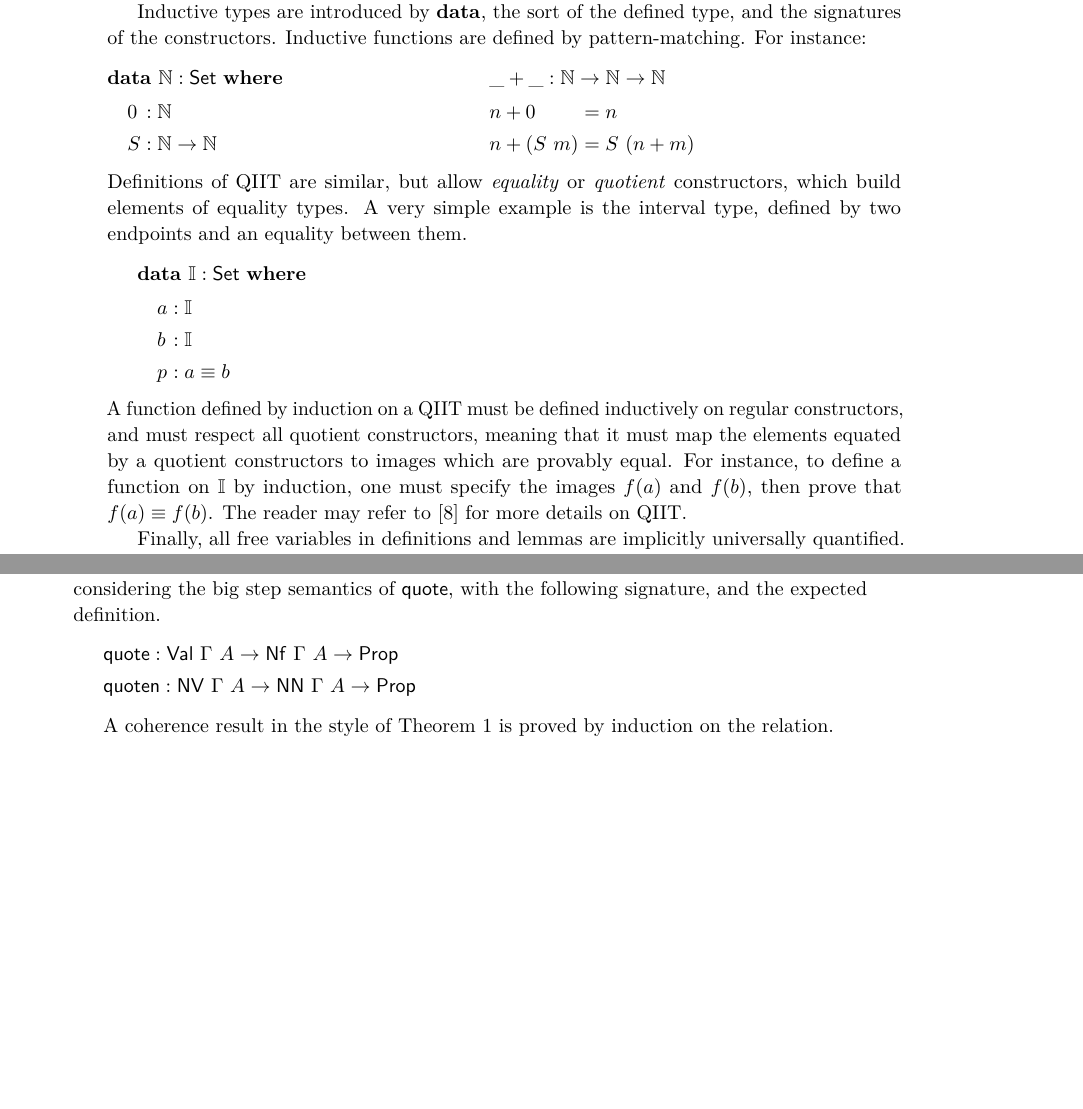
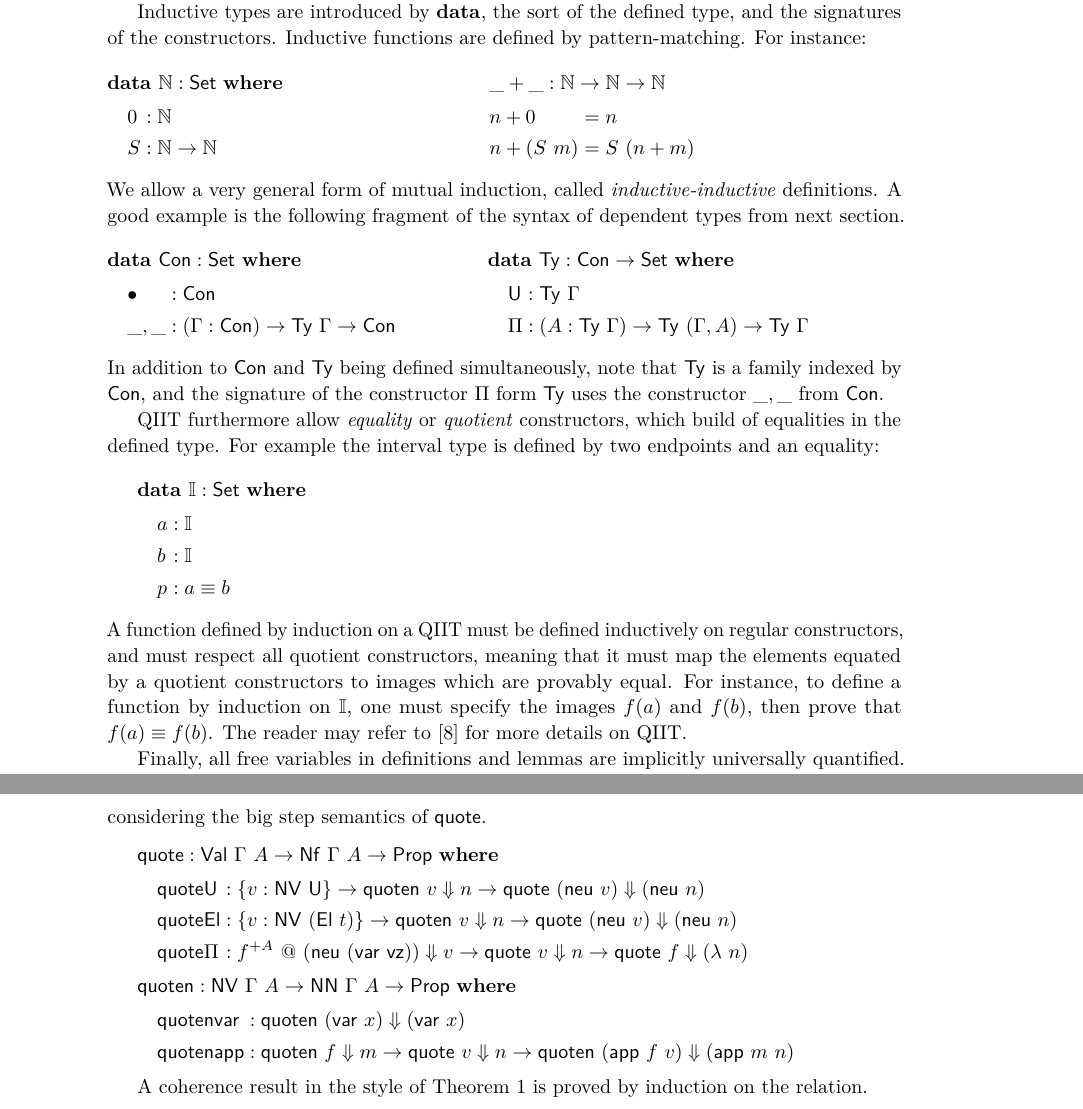
Before and after one commit to colingeniet/big-step-normalisation, a LaTeX paper (paper-TYPES/types.tex): two parts of pages 4 and 11 of 20 before the commit and two parts of pages 4 and 12 of 21 after it, joined at a grey line, cut so that both start at the same text, the shorter picture padded with empty space. Compiled offline with pdfLaTeX.

Commit message:
TYPES: Add a couple of definition/examples

```diff
--- a/paper-TYPES/types.tex
+++ b/paper-TYPES/types.tex
@@ -327,9 +327,27 @@ pattern-matching. For instance:
     & n + (S\ m) && = S\ (n + m)
   \end{alignedat}
 \end{flalign*}
-Definitions of QIIT are similar, but allow \emph{equality} or \emph{quotient}
-constructors, which build elements of equality types. A very simple example is the interval
-type, defined by two endpoints and an equality between them.
+We allow a very general form of mutual induction, called \emph{inductive-inductive} definitions.
+A good example is the following fragment of the syntax of dependent types from next section.
+\begin{flalign*}
+  & \data\ \Con : \Set\ \where
+  && \data\ \Ty : \Con \to \Set\ \where && \\ & \ind
+  \begin{alignedat}{2}
+    & \bullet && : \Con \\
+    & \_,\_ && : (\Gamma : \Con) \to \Ty\ \Gamma \to \Con
+  \end{alignedat} && \ind
+  \begin{alignedat}{2}
+    & \U && : \Ty\ \Gamma \\
+    & \Pi && : (A : \Ty\ \Gamma) \to \Ty\ (\Gamma,A) \to \Ty\ \Gamma
+  \end{alignedat} &&
+\end{flalign*}
+In addition to $\Con$ and $\Ty$ being defined simultaneously, note that $\Ty$
+is a family indexed by $\Con$, and the signature of the constructor $\Pi$ form
+$\Ty$ uses the constructor $\_,\_$ from $\Con$.
+
+QIIT furthermore allow \emph{equality} or \emph{quotient} constructors,
+which build of equalities in the defined type.
+For example the interval type is defined by two endpoints and an equality:
 \begin{flalign*}
   & \data\ \mathbb{I} : \Set\ \where \\ & \ind
   \begin{alignedat}{2}
@@ -341,7 +359,7 @@ type, defined by two endpoints and an equality between them.
 A function defined by induction on a QIIT must be defined inductively on
 regular constructors, and must respect all quotient constructors, meaning that
 it must map the elements equated by a quotient constructors to images which are
-provably equal. For instance, to define a function on $\mathbb{I}$ by induction,
+provably equal. For instance, to define a function by induction on $\mathbb{I}$,
 one must specify the images $f(a)$ and $f(b)$, then prove that $f(a) \equiv f(b)$.
 The reader may refer to~\cite{kaposi2016type} for more details on QIIT.
 
@@ -877,12 +895,20 @@ constructors which already appeared in the evaluator, one may note that $\q$ is
 not defined on the $\_[\_]$ type constructor. We will later show that the
 definition for $\_[\_]$ can in fact be inferred from the other cases and the
 equality constraints. For now we again ignore all issues by considering the big
-step semantics of $\q$, with the following signature, and the expected
-definition.
-\begin{align*}
-  & \q : \Val\ \Gamma\ A \to \Nf\ \Gamma\ A \to \Prop \\
-  & \qn : \NV\ \Gamma\ A \to \NN\ \Gamma\ A \to \Prop
-\end{align*}
+step semantics of $\q$.
+\begin{flalign*}
+  & \q : \Val\ \Gamma\ A \to \Nf\ \Gamma\ A \to \Prop\ \where \\ & \ind
+  \begin{alignedat}{2}
+    & \q\U && : \{v : \NV\ \U\} \to \qn\ v \Da n \to \q\ (\neu\ v) \Da (\neu\ n) \\
+    & \q\El && : \{v : \NV\ (\El\ t)\} \to \qn\ v \Da n \to \q\ (\neu\ v) \Da (\neu\ n) \\
+    & \q\Pi && : f^{+A}\ @\ (\neu\ (\var\ \vz)) \Da v \to \q\ v \Da n \to \q\ f \Da (\lambda\ n)
+  \end{alignedat} \\
+  & \qn : \NV\ \Gamma\ A \to \NN\ \Gamma\ A \to \Prop\ \where \\ & \ind
+  \begin{alignedat}{2}
+    & \qn\var && : \qn\ (\var\ x) \Da (\var\ x) \\
+    & \qn\app && : \qn\ f \Da m \to \q\ v \Da n \to \qn\ (\app\ f\ v) \Da (\app\ m\ n)
+  \end{alignedat}
+\end{flalign*}
 
 A coherence result in the style of \cref{lem:evalCompl} is proved by
 induction on the relation.
```
Also changed, not shown: paper-TYPES/types.tex (24 more changed lines).
